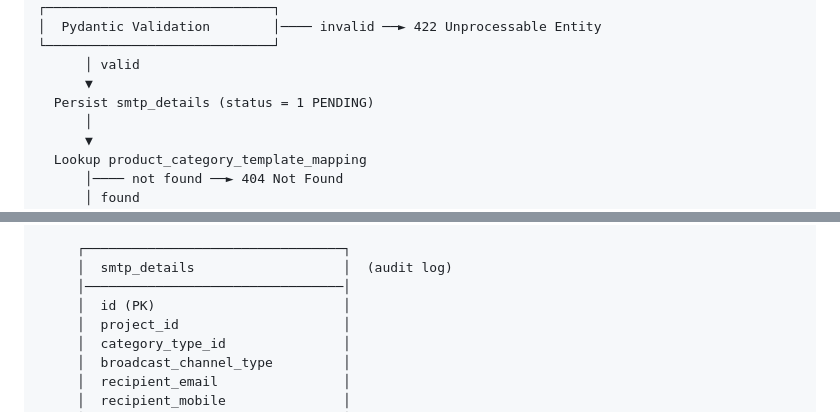
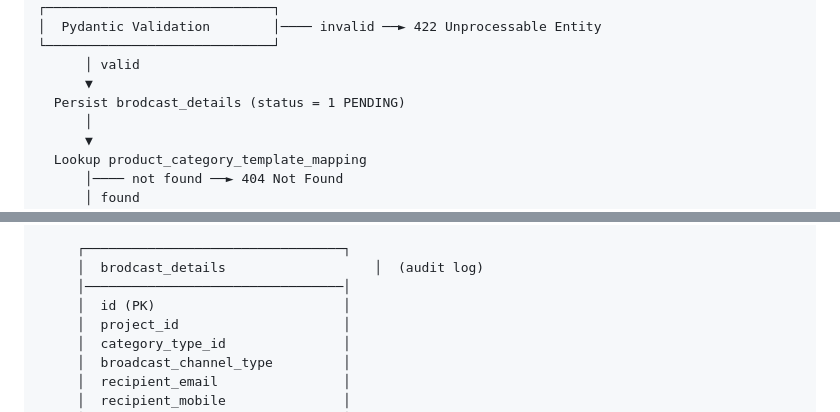
Before and after one commit to Akash7359/brodcast_microservice, a Markdown page: README.md, 2 parts joined by grey strips. Rendered like a GitHub page.

```diff
--- a/README.md
+++ b/README.md
@@ -286,7 +286,7 @@ POST /v1/send-smtp
 └─────────────────────────────┘
       │ valid
       ▼
-  Persist smtp_details (status = 1 PENDING)
+  Persist brodcast_details (status = 1 PENDING)
       │
       ▼
   Lookup product_category_template_mapping
@@ -339,7 +339,7 @@ POST /v1/send-smtp
      └─────────────────────────────────┘
 
      ┌─────────────────────────────────┐
-     │  smtp_details                   │  (audit log)
+     │  brodcast_details                   │  (audit log)
      │─────────────────────────────────│
      │  id (PK)                        │
      │  project_id                     │
```
Also changed, not shown: other parts of README.md (+7 -7 lines).
